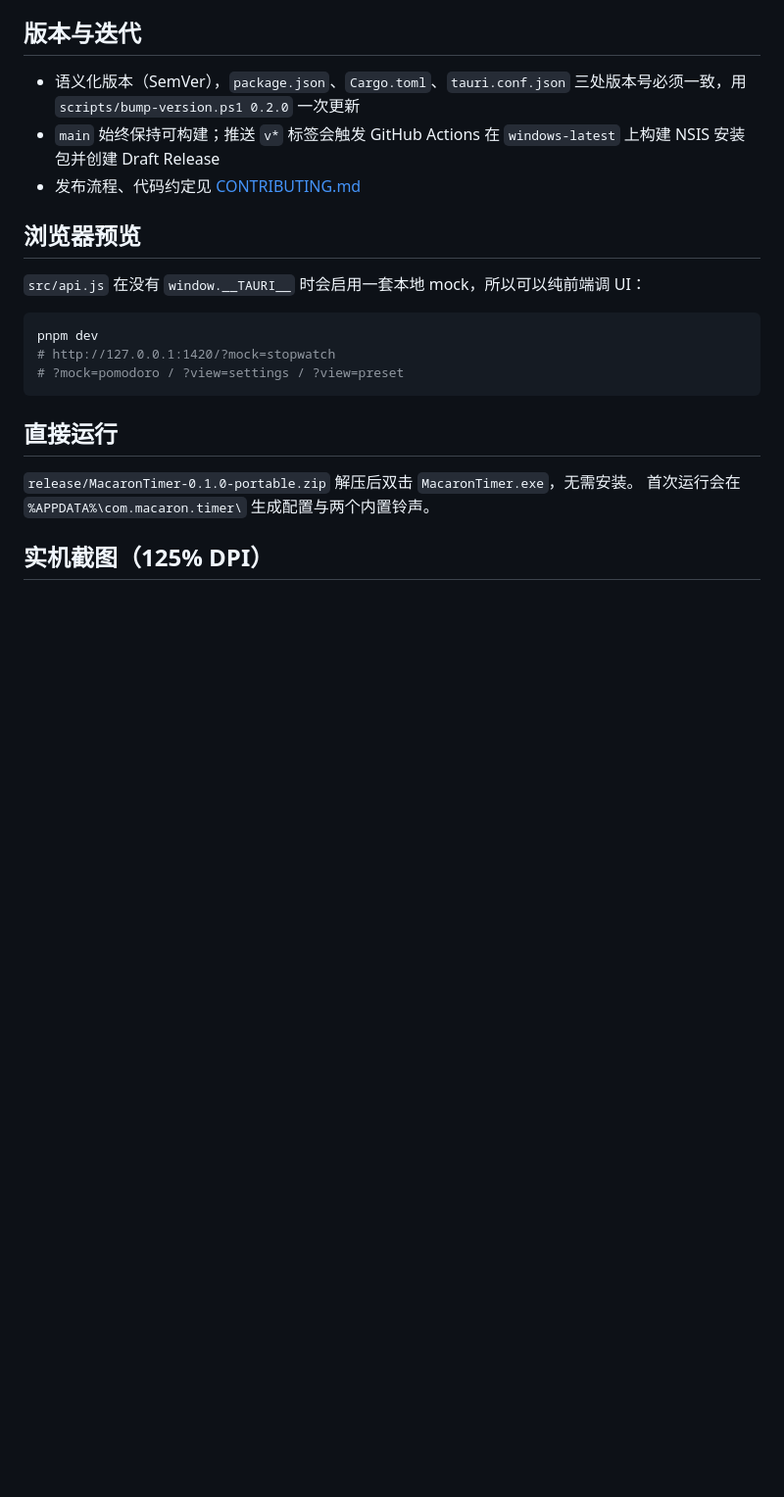
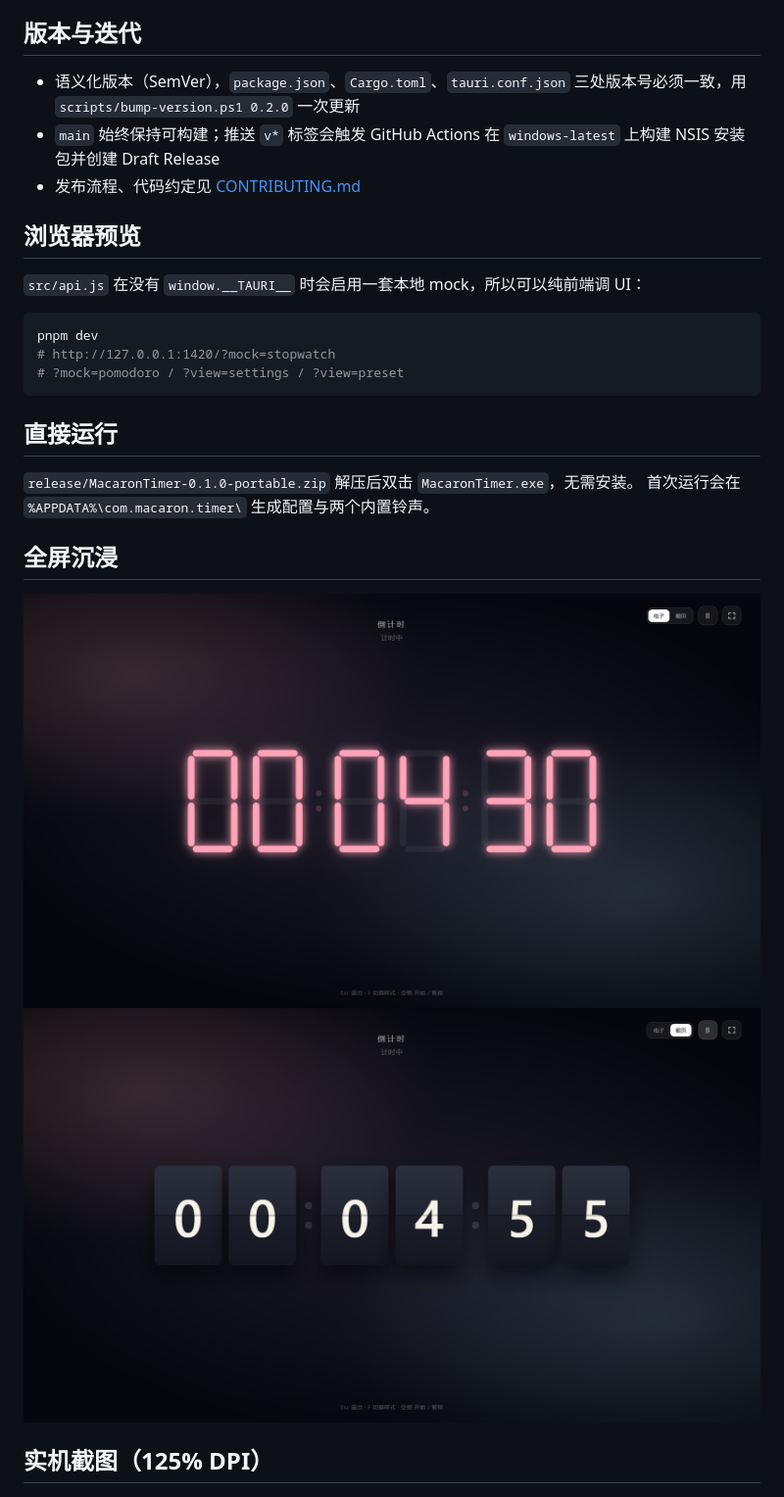
Before and after one commit to hsn951/Timer, a Markdown page: README.md, the part around one of its changes. Shown at 98% size. Rendered like a GitHub page; pictures changed too: docs/screenshots/fullscreen-digital.png (added), docs/screenshots/fullscreen-flip.png (added); blank space fills up the shorter version.

Commit message:
feat: 全屏沉浸模式（电子管 / 翻页时钟）

```diff
--- a/README.md
+++ b/README.md
@@ -100,6 +101,11 @@ pnpm dev
 `release/MacaronTimer-0.1.0-portable.zip` 解压后双击 `MacaronTimer.exe`，无需安装。
 首次运行会在 `%APPDATA%\com.macaron.timer\` 生成配置与两个内置铃声。
 
+## 全屏沉浸
+
+![电子时钟](docs/screenshots/fullscreen-digital.png)
+![翻页时钟](docs/screenshots/fullscreen-flip.png)
+
 ## 实机截图（125% DPI）
 
 ![设置](docs/screenshots/real-settings.png)
```
Also changed, not shown: other parts of README.md (+4 -3 lines), CHANGELOG.md (+14 -0 lines), 12 other files.
